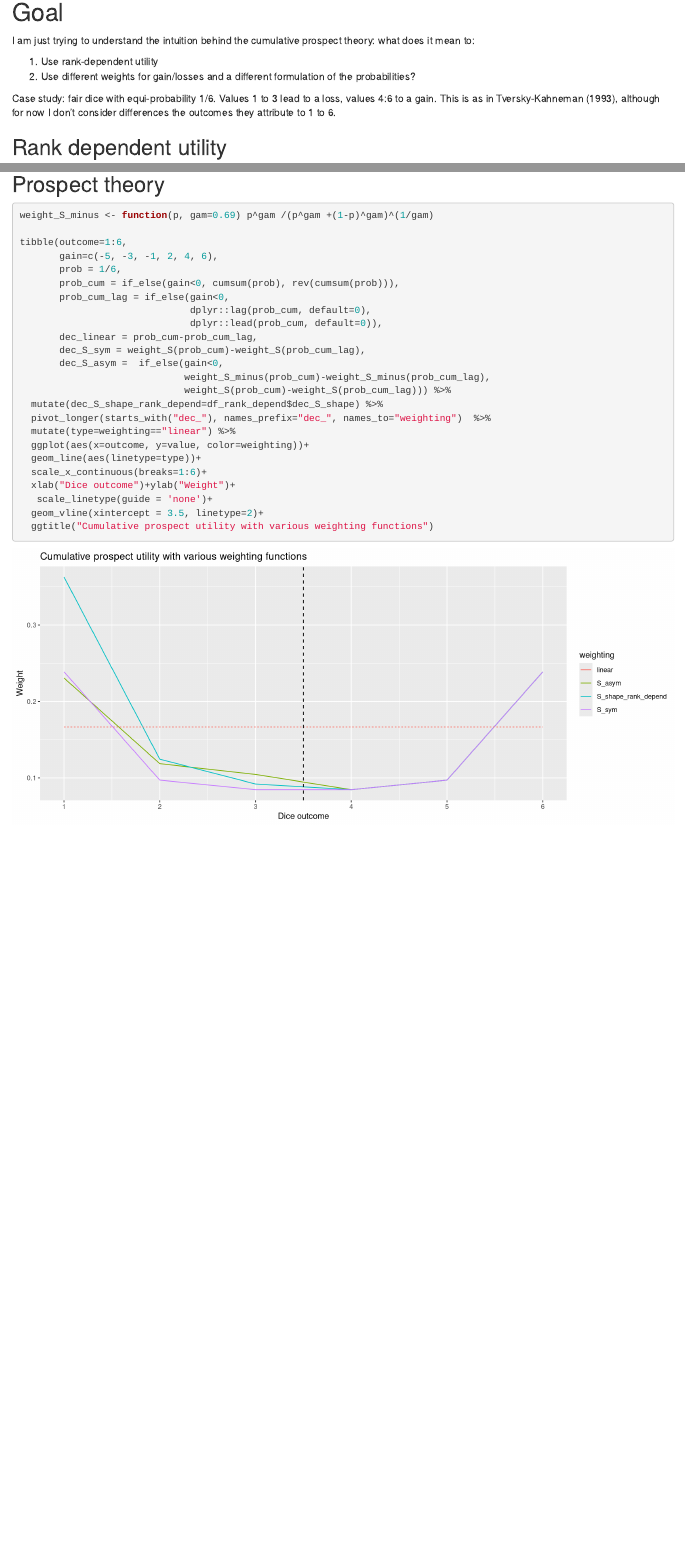
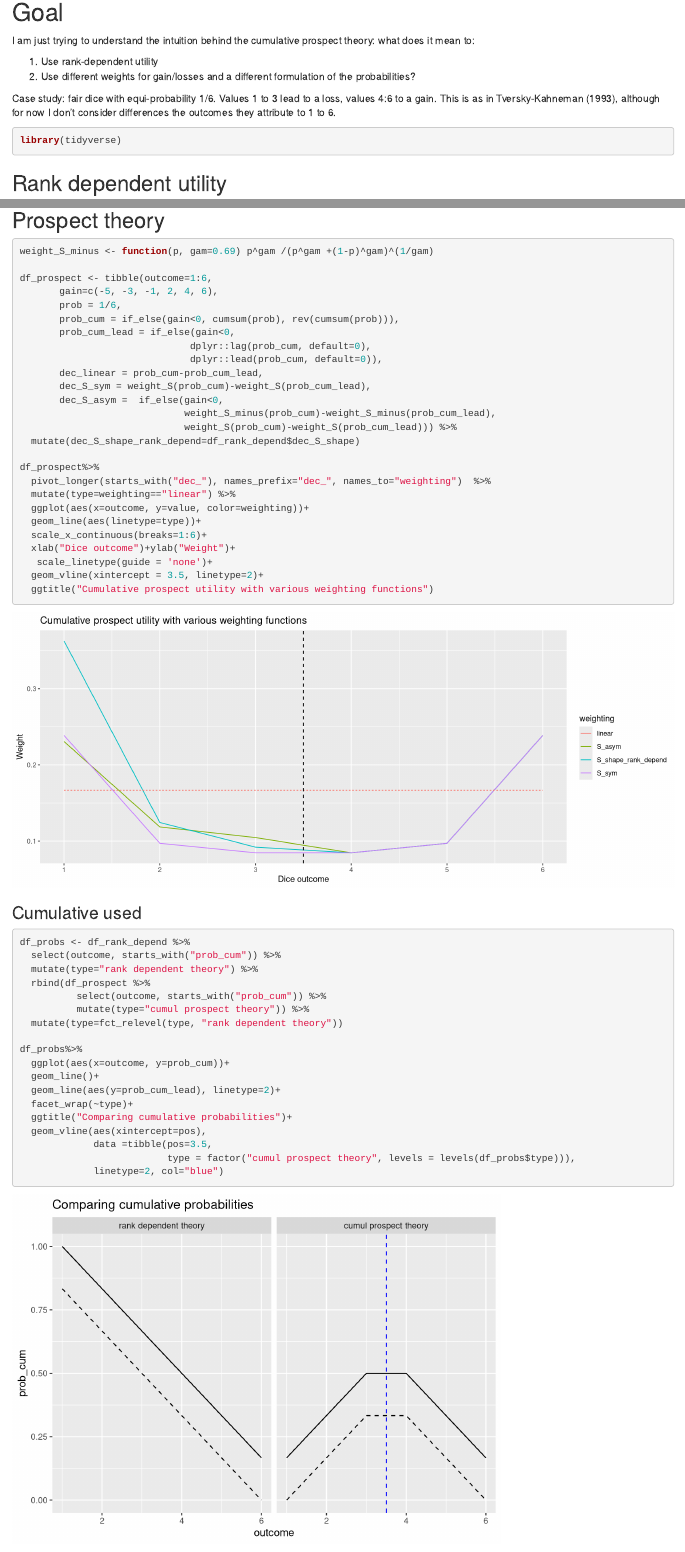
Before and after one commit to MatthieuStigler/Misconometrics, an R Markdown document (Cumulative_prospect_visu/prospect_utility_VISU.Rmd): the page in a window 1100 px wide, from 140 px down, and a second part further down, joined at a grey line. Rendered offline with R 4.5, knitr and Pandoc, with nearby package versions.

Commit message:
Add cumulative

````diff
--- a/Cumulative_prospect_visu/prospect_utility_VISU.Rmd
+++ b/Cumulative_prospect_visu/prospect_utility_VISU.Rmd
@@ -22,6 +21,11 @@ I am just trying to understand the intuition behind the cumulative prospect theo
 2. Use different weights for gain/losses and a different formulation of the probabilities?
 
 Case study: fair dice with equi-probability 1/6. Values 1 to 3 lead to a loss, values 4:6 to a gain. This is as in Tversky-Kahneman (1993), although for now I don't consider differences the outcomes they attribute to 1 to 6.
+
+```{r, message=FALSE}
+library(tidyverse)
+```
+
 
 ## Rank dependent utility
 
@@ -54,19 +58,21 @@ df_rank_depend%>%
 ```{r, fig.width=12, fig.height=5}
 weight_S_minus <- function(p, gam=0.69) p^gam /(p^gam +(1-p)^gam)^(1/gam)
 
-tibble(outcome=1:6,
+df_prospect <- tibble(outcome=1:6,
        gain=c(-5, -3, -1, 2, 4, 6),
        prob = 1/6,
        prob_cum = if_else(gain<0, cumsum(prob), rev(cumsum(prob))),
-       prob_cum_lag = if_else(gain<0,
+       prob_cum_lead = if_else(gain<0,
                               dplyr::lag(prob_cum, default=0),
                               dplyr::lead(prob_cum, default=0)),
-       dec_linear = prob_cum-prob_cum_lag,
-       dec_S_sym = weight_S(prob_cum)-weight_S(prob_cum_lag),
+       dec_linear = prob_cum-prob_cum_lead,
+       dec_S_sym = weight_S(prob_cum)-weight_S(prob_cum_lead),
        dec_S_asym =  if_else(gain<0,
-                             weight_S_minus(prob_cum)-weight_S_minus(prob_cum_lag),
-                             weight_S(prob_cum)-weight_S(prob_cum_lag))) %>%
-  mutate(dec_S_shape_rank_depend=df_rank_depend$dec_S_shape) %>%
+                             weight_S_minus(prob_cum)-weight_S_minus(prob_cum_lead),
+                             weight_S(prob_cum)-weight_S(prob_cum_lead))) %>%
+  mutate(dec_S_shape_rank_depend=df_rank_depend$dec_S_shape)
+
+df_prospect%>%
   pivot_longer(starts_with("dec_"), names_prefix="dec_", names_to="weighting")  %>%
   mutate(type=weighting=="linear") %>%
   ggplot(aes(x=outcome, y=value, color=weighting))+
@@ -78,6 +84,32 @@ tibble(outcome=1:6,
   ggtitle("Cumulative prospect utility with various weighting functions")
 ```
 
+### Cumulative used
+
+```{r}
+df_probs <- df_rank_depend %>%
+  select(outcome, starts_with("prob_cum")) %>%
+  mutate(type="rank dependent theory") %>%
+  rbind(df_prospect %>%
+          select(outcome, starts_with("prob_cum")) %>%
+          mutate(type="cumul prospect theory")) %>%
+  mutate(type=fct_relevel(type, "rank dependent theory"))
+
+df_probs%>%
+  ggplot(aes(x=outcome, y=prob_cum))+
+  geom_line()+
+  geom_line(aes(y=prob_cum_lead), linetype=2)+
+  facet_wrap(~type)+
+  ggtitle("Comparing cumulative probabilities")+
+  geom_vline(aes(xintercept=pos),
+             data =tibble(pos=3.5,
+                          type = factor("cumul prospect theory", levels = levels(df_probs$type))),
+             linetype=2, col="blue")
+```
+
+
+
+
 ```{r, include=FALSE}
    # add this chunk to end of mycode.rmd
    file.rename(from="prospect_utility_VISU.md",
````
Also changed, not shown: Cumulative_prospect_visu/README.md, Cumulative_prospect_visu/prospect_utility_VISU_files/figure-html/unnamed-chunk-2-1.png, Cumulative_prospect_visu/prospect_utility_VISU_files/figure-html/unnamed-chunk-3-1.png (added), Cumulative_prospect_visu/prospect_utility_VISU.Rmd (7 more changed lines).
